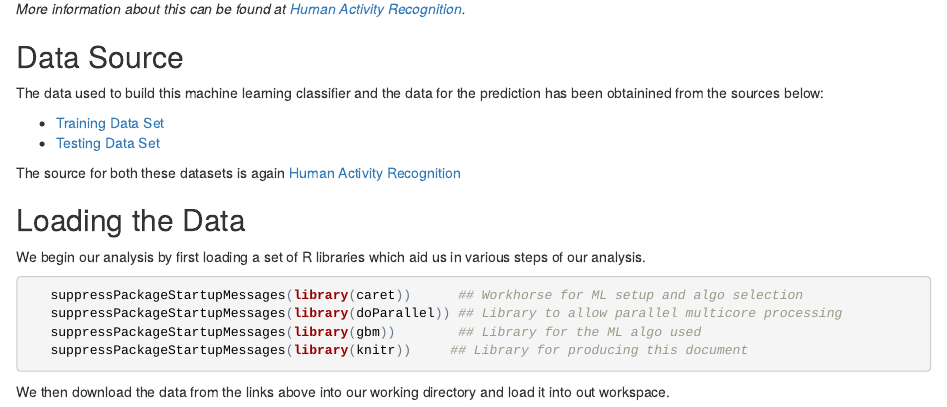
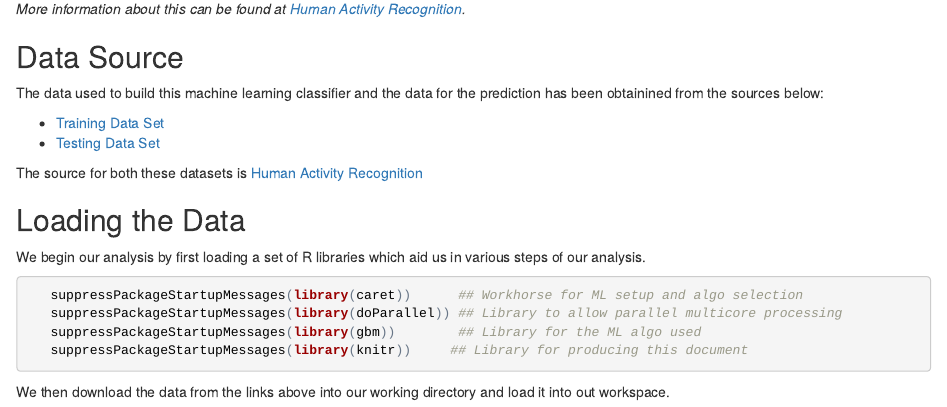
Before and after one commit to rpadebet/Practical-Machine-Learning, an R Markdown document (index.RMD): the page in a window 1100 px wide, from 370 px down. The pictures show the output file index.html that the author committed with the source, opened offline.

Commit message:
Committing html

```diff
--- a/index.RMD
+++ b/index.RMD
@@ -19,7 +19,7 @@ The data used to build this machine learning classifier and the data for the pre
 * [Training Data Set](https://d396qusza40orc.cloudfront.net/predmachlearn/pml-training.csv)
 * [Testing Data Set](https://d396qusza40orc.cloudfront.net/predmachlearn/pml-testing.csv)
 
-The source for both these datasets is again [Human Activity Recognition](http://groupware.les.inf.puc-rio.br/har)
+The source for both these datasets is [Human Activity Recognition](http://groupware.les.inf.puc-rio.br/har)
 
 ## Loading the Data
 We begin our analysis by first loading a set of R libraries which aid us in various steps of our analysis.
```
Also changed, not shown: index.html, 4 other files.
